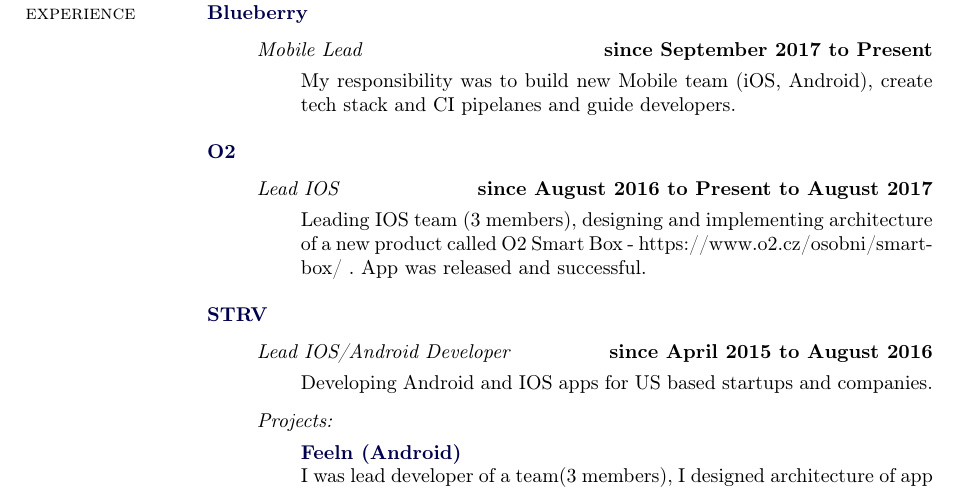
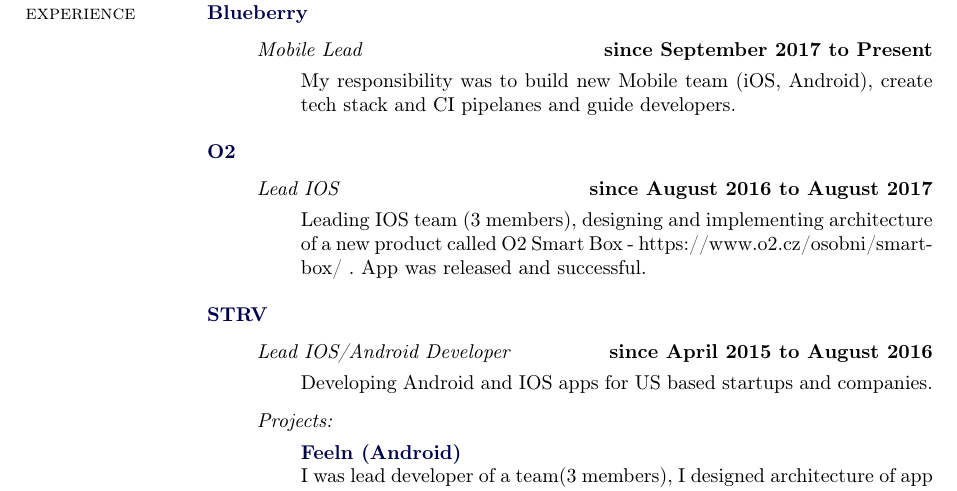
Before and after one commit to beretis/JozefMatusCV, a LaTeX CV (cv_en.tex): part of page 1 of 2, cut so that both start at the same text. Compiled offline with pdfLaTeX.

Commit message:
date fix

```diff
--- a/cv_en.tex
+++ b/cv_en.tex
@@ -278,7 +278,7 @@
 \href{https://www.o2.cz}{\textbf{O2}}
 \begin{outerlist}
   \item[] \textit{Lead IOS}%
-          \hfill \textbf{since August 2016 to Present to August 2017}
+          \hfill \textbf{since August 2016 to August 2017}
   \begin{innerlist}
     \item[] Leading IOS team (3 members), designing and implementing architecture of a new product called O2 Smart Box - https://www.o2.cz/osobni/smart-box/ . App was released and successful.
   \end{innerlist}
```
Also changed, not shown: cv_en.pdf, 2 other files.
